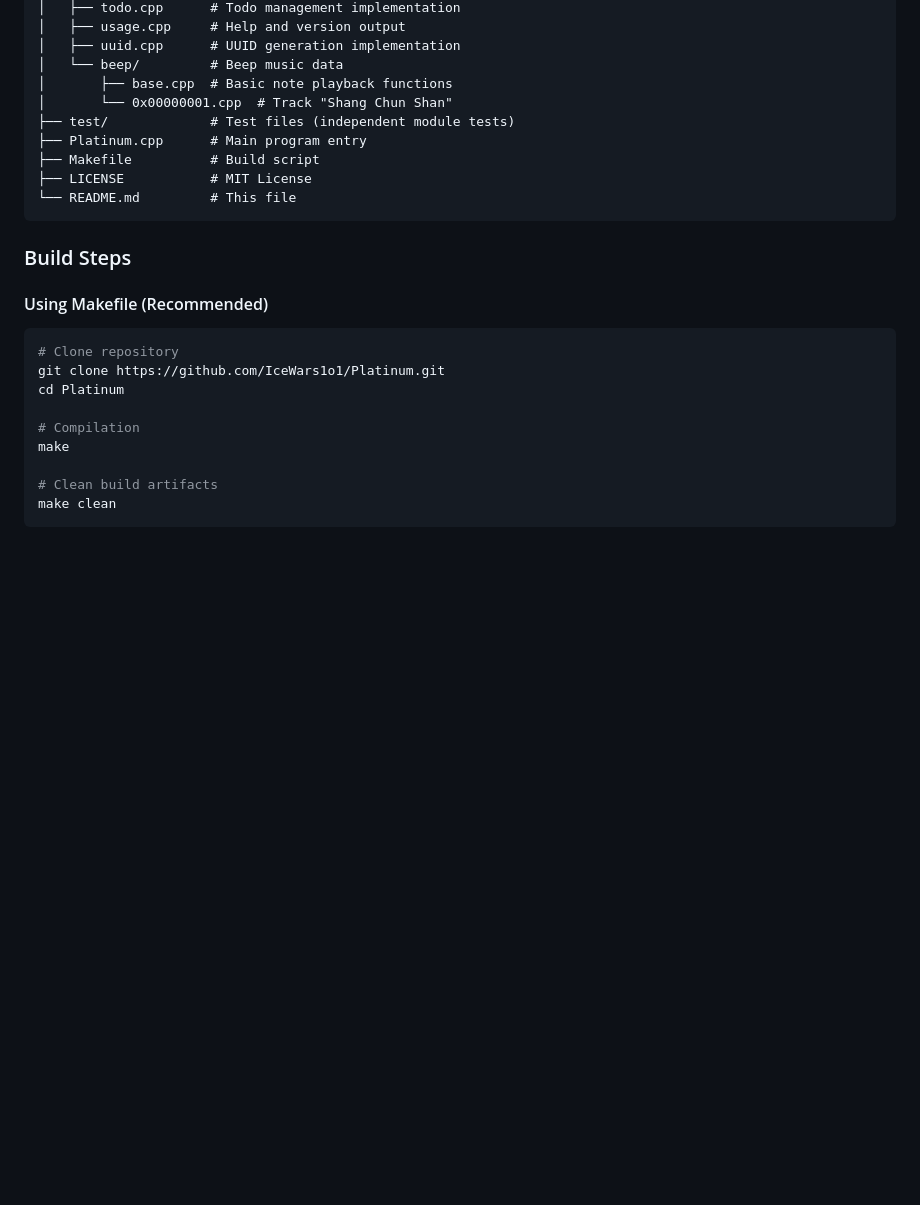
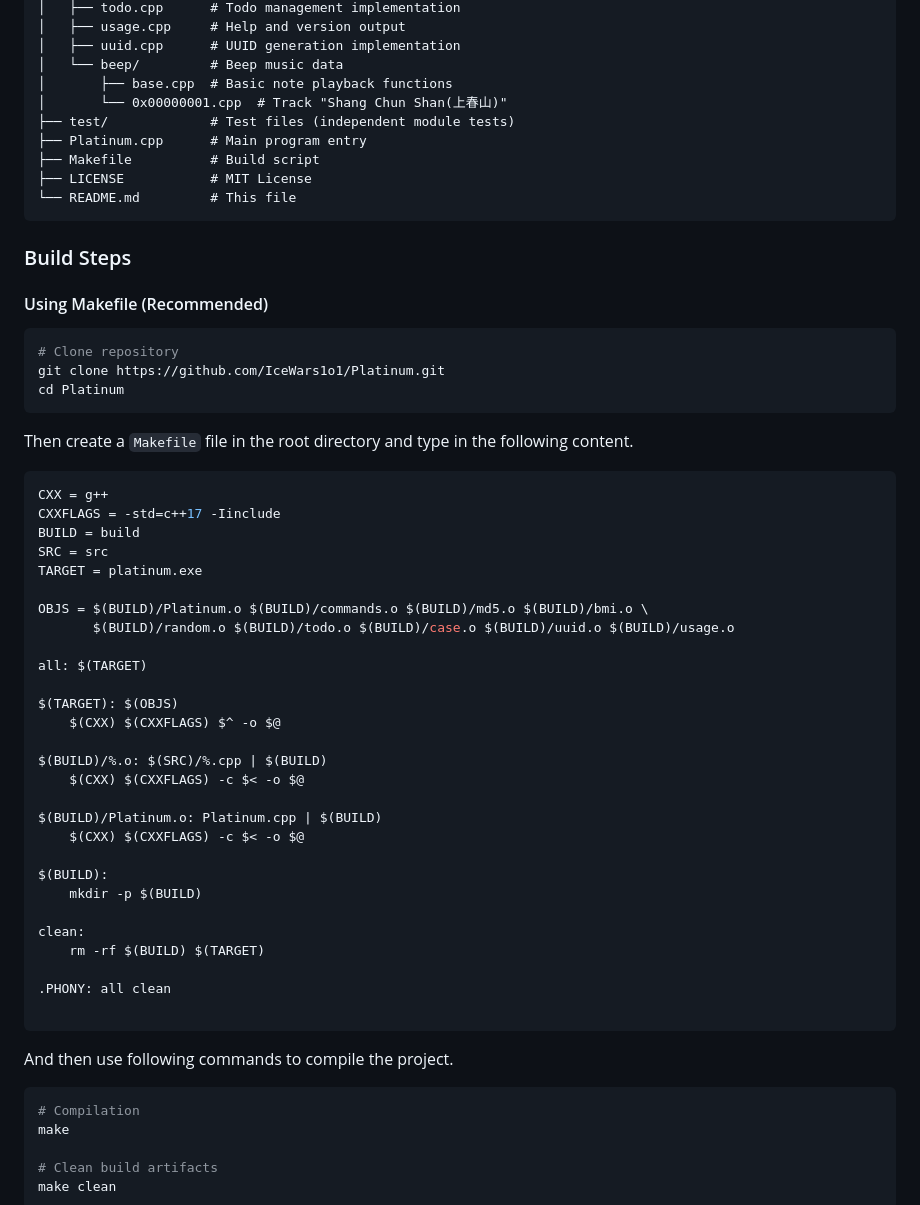
Before and after one commit to IceWars1o1/Platinum, a Markdown page: README.md, the part around the change. Drawn GitHub-style; blank space fills up the shorter version.

````diff
--- a/README.md
+++ b/README.md
@@ -100,7 +100,7 @@ Platinum/
 │   ├── uuid.cpp      # UUID generation implementation
 │   └── beep/         # Beep music data
 │       ├── base.cpp  # Basic note playback functions
-│       └── 0x00000001.cpp  # Track "Shang Chun Shan"
+│       └── 0x00000001.cpp  # Track "Shang Chun Shan(上春山)"
 ├── test/             # Test files (independent module tests)
 ├── Platinum.cpp      # Main program entry
 ├── Makefile          # Build script
@@ -117,7 +117,44 @@ Platinum/
 # Clone repository
 git clone https://github.com/IceWars1o1/Platinum.git
 cd Platinum
+```
 
+Then create a `Makefile` file in the root directory and type in the following content.
+
+```makefile
+CXX = g++
+CXXFLAGS = -std=c++17 -Iinclude
+BUILD = build
+SRC = src
+TARGET = platinum.exe
+
+OBJS = $(BUILD)/Platinum.o $(BUILD)/commands.o $(BUILD)/md5.o $(BUILD)/bmi.o \
+       $(BUILD)/random.o $(BUILD)/todo.o $(BUILD)/case.o $(BUILD)/uuid.o $(BUILD)/usage.o
+
+all: $(TARGET)
+
+$(TARGET): $(OBJS)
+	$(CXX) $(CXXFLAGS) $^ -o $@
+
+$(BUILD)/%.o: $(SRC)/%.cpp | $(BUILD)
+	$(CXX) $(CXXFLAGS) -c $< -o $@
+
+$(BUILD)/Platinum.o: Platinum.cpp | $(BUILD)
+	$(CXX) $(CXXFLAGS) -c $< -o $@
+
+$(BUILD):
+	mkdir -p $(BUILD)
+
+clean:
+	rm -rf $(BUILD) $(TARGET)
+
+.PHONY: all clean
+
+```
+
+And then use following commands to compile the project.
+
+```bash
 # Compilation
 make
 
````
